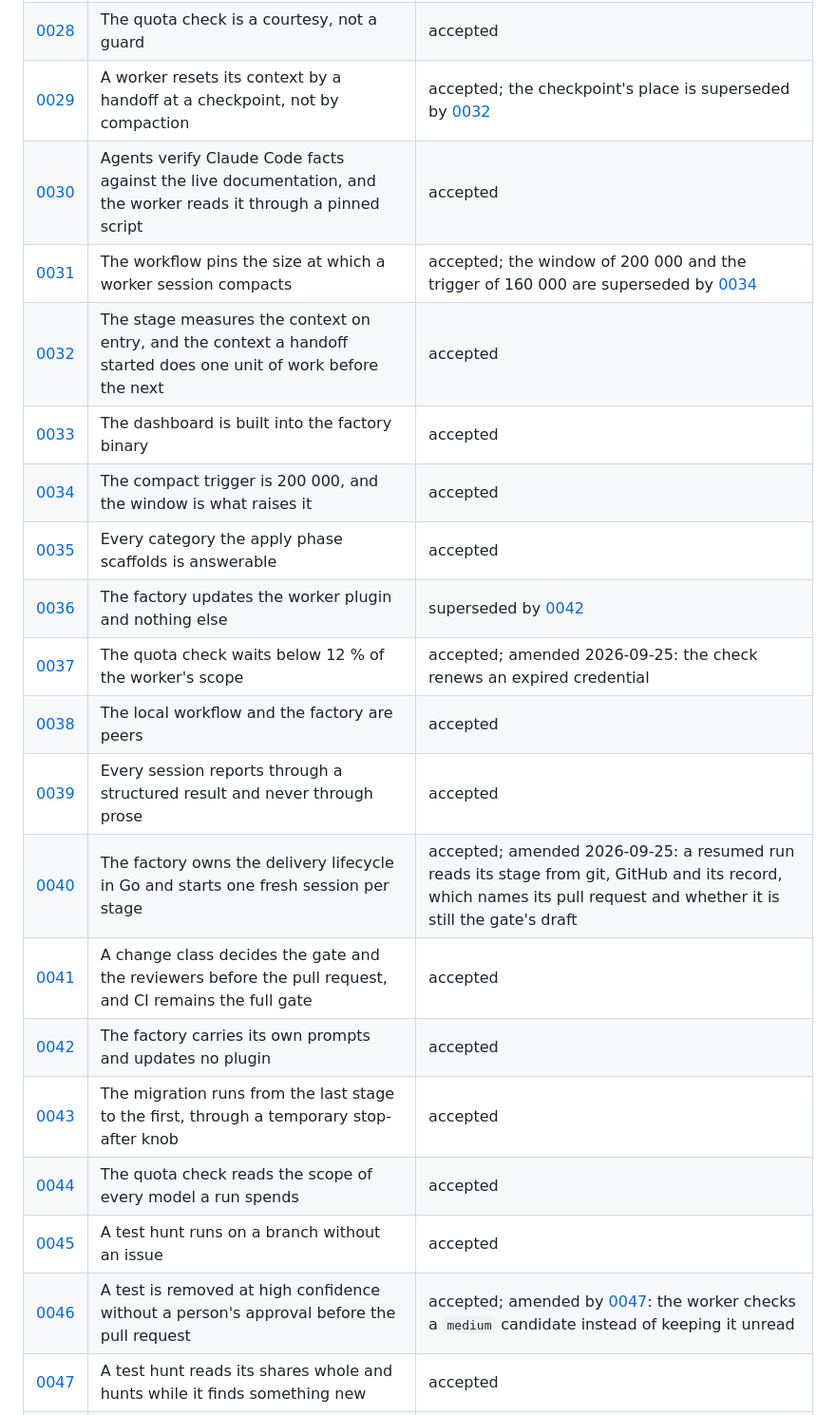
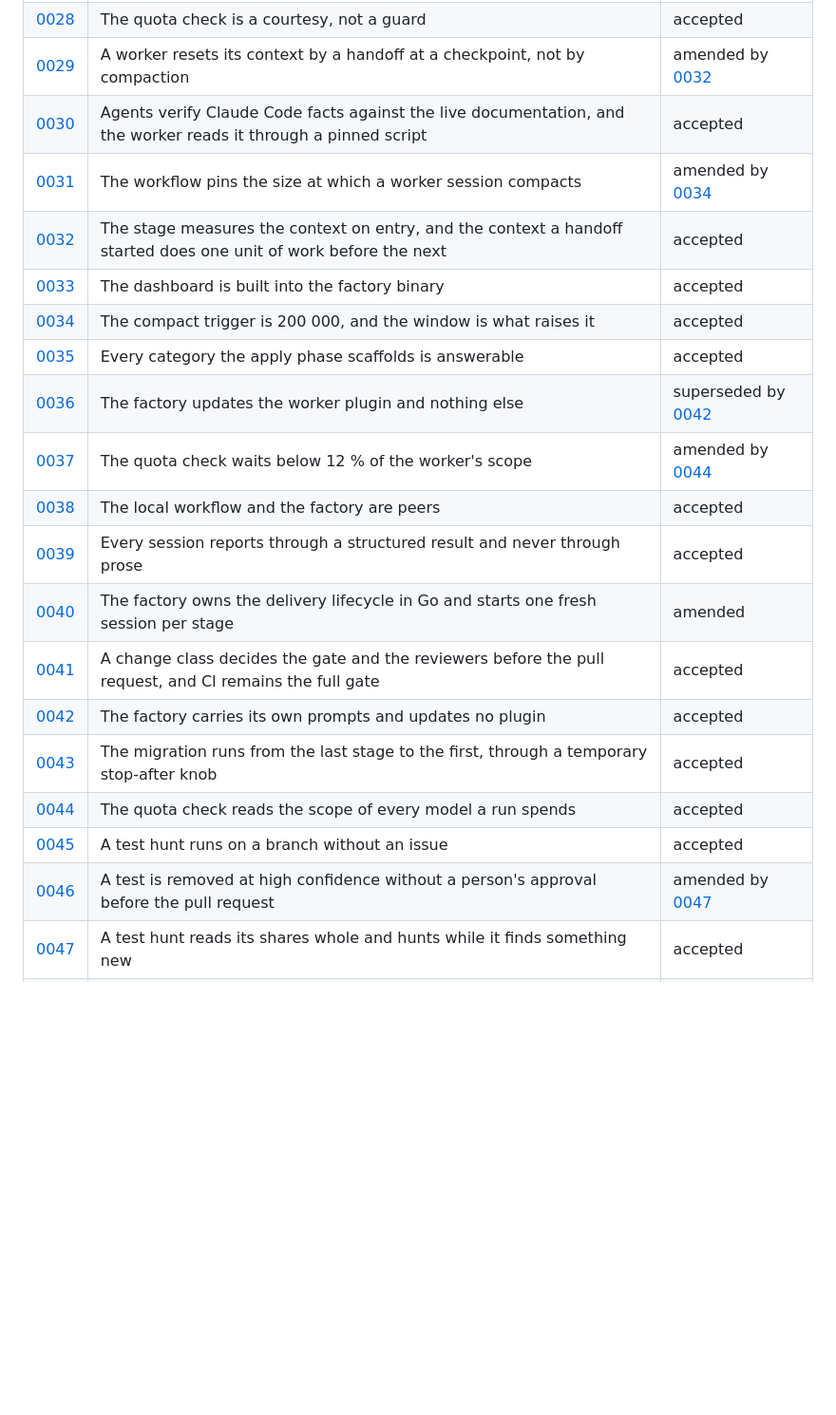
Before and after one commit to CalvinDittkrist/workflows, a Markdown page: docs/adr/README.md, the part around one of its changes. Shown at 95% size. Rendered like a GitHub page; blank space fills up the shorter version.

```diff
--- a/docs/adr/README.md
+++ b/docs/adr/README.md
@@ -32,24 +32,24 @@ One file per decision, numbered. An accepted ADR may be shortened in wording, bu
 | [0026](0026-the-factory-never-deletes-work-on-its-own.md) | The factory never deletes work on its own | accepted |
 | [0027](0027-the-factorys-isolation-boundary-is-the-host.md) | The factory's isolation boundary is the host | accepted |
 | [0028](0028-the-quota-check-is-a-courtesy-not-a-guard.md) | The quota check is a courtesy, not a guard | accepted |
-| [0029](0029-a-worker-resets-its-context-by-a-handoff-not-by-compaction.md) | A worker resets its context by a handoff at a checkpoint, not by compaction | accepted; the checkpoint's place is superseded by [0032](0032-the-stage-measures-the-context-on-entry-and-a-handoff-grants-one-skip.md) |
+| [0029](0029-a-worker-resets-its-context-by-a-handoff-not-by-compaction.md) | A worker resets its context by a handoff at a checkpoint, not by compaction | amended by [0032](0032-the-stage-measures-the-context-on-entry-and-a-handoff-grants-one-skip.md) |
 | [0030](0030-agents-verify-claude-code-facts-against-the-live-documentation.md) | Agents verify Claude Code facts against the live documentation, and the worker reads it through a pinned script | accepted |
-| [0031](0031-the-workflow-pins-the-size-at-which-a-worker-session-compacts.md) | The workflow pins the size at which a worker session compacts | accepted; the window of 200 000 and the trigger of 160 000 are superseded by [0034](0034-the-compact-trigger-is-raised-through-the-window.md) |
+| [0031](0031-the-workflow-pins-the-size-at-which-a-worker-session-compacts.md) | The workflow pins the size at which a worker session compacts | amended by [0034](0034-the-compact-trigger-is-raised-through-the-window.md) |
 | [0032](0032-the-stage-measures-the-context-on-entry-and-a-handoff-grants-one-skip.md) | The stage measures the context on entry, and the context a handoff started does one unit of work before the next | accepted |
 | [0033](0033-the-dashboard-is-built-into-the-factory-binary.md) | The dashboard is built into the factory binary | accepted |
 | [0034](0034-the-compact-trigger-is-raised-through-the-window.md) | The compact trigger is 200 000, and the window is what raises it | accepted |
 | [0035](0035-every-category-the-apply-phase-scaffolds-is-answerable.md) | Every category the apply phase scaffolds is answerable | accepted |
 | [0036](0036-the-factory-updates-the-worker-plugin-and-nothing-else.md) | The factory updates the worker plugin and nothing else | superseded by [0042](0042-the-factory-carries-its-own-prompts-and-updates-no-plugin.md) |
-| [0037](0037-the-quota-check-waits-below-12-percent-of-the-workers-scope.md) | The quota check waits below 12 % of the worker's scope | accepted; amended 2026-09-25: the check renews an expired credential |
+| [0037](0037-the-quota-check-waits-below-12-percent-of-the-workers-scope.md) | The quota check waits below 12 % of the worker's scope | amended by [0044](0044-the-quota-check-reads-the-scope-of-every-model-a-run-spends.md) |
 | [0038](0038-the-local-workflow-and-the-factory-are-peers.md) | The local workflow and the factory are peers | accepted |
 | [0039](0039-every-session-reports-through-a-structured-result.md) | Every session reports through a structured result and never through prose | accepted |
-| [0040](0040-the-factory-owns-the-delivery-lifecycle-in-go.md) | The factory owns the delivery lifecycle in Go and starts one fresh session per stage | accepted; amended 2026-09-25: a resumed run reads its stage from git, GitHub and its record, which names its pull request and whether it is still the gate's draft |
+| [0040](0040-the-factory-owns-the-delivery-lifecycle-in-go.md) | The factory owns the delivery lifecycle in Go and starts one fresh session per stage | amended |
 | [0041](0041-a-change-class-decides-the-gate-and-the-reviewers-before-the-pull-request.md) | A change class decides the gate and the reviewers before the pull request, and CI remains the full gate | accepted |
 | [0042](0042-the-factory-carries-its-own-prompts-and-updates-no-plugin.md) | The factory carries its own prompts and updates no plugin | accepted |
 | [0043](0043-the-migration-runs-from-the-last-stage-to-the-first.md) | The migration runs from the last stage to the first, through a temporary stop-after knob | accepted |
 | [0044](0044-the-quota-check-reads-the-scope-of-every-model-a-run-spends.md) | The quota check reads the scope of every model a run spends | accepted |
 | [0045](0045-a-test-hunt-runs-on-a-branch-without-an-issue.md) | A test hunt runs on a branch without an issue | accepted |
-| [0046](0046-a-test-is-removed-at-high-confidence-without-approval-before-the-pull-request.md) | A test is removed at high confidence without a person's approval before the pull request | accepted; amended by [0047](0047-a-test-hunt-reads-its-shares-whole-and-hunts-while-it-finds-something.md): the worker checks a `medium` candidate instead of keeping it unread |
+| [0046](0046-a-test-is-removed-at-high-confidence-without-approval-before-the-pull-request.md) | A test is removed at high confidence without a person's approval before the pull request | amended by [0047](0047-a-test-hunt-reads-its-shares-whole-and-hunts-while-it-finds-something.md) |
 | [0047](0047-a-test-hunt-reads-its-shares-whole-and-hunts-while-it-finds-something.md) | A test hunt reads its shares whole and hunts while it finds something new | accepted |
 | [0048](0048-writing-rules-are-part-of-the-standard-and-the-gate-checks-the-mechanical-ones.md) | Writing rules are part of the standard, and the gate checks the mechanical ones | accepted |
 | [0049](0049-an-accepted-adr-may-be-shortened-in-wording-its-decision-is-never-edited.md) | An accepted ADR may be shortened in wording; its decision is never edited | accepted |
```
Also changed, not shown: other parts of docs/adr/README.md (+4 -4 lines).
